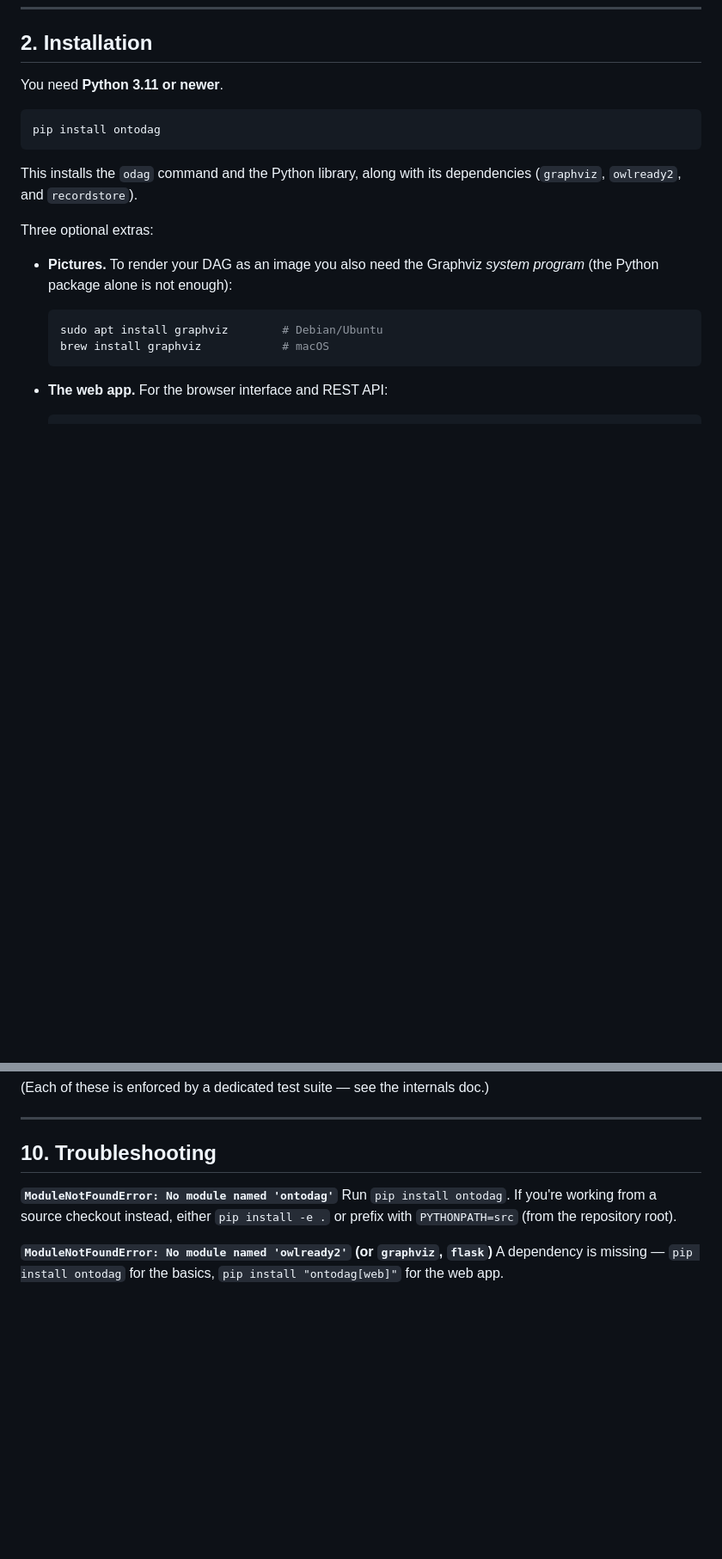
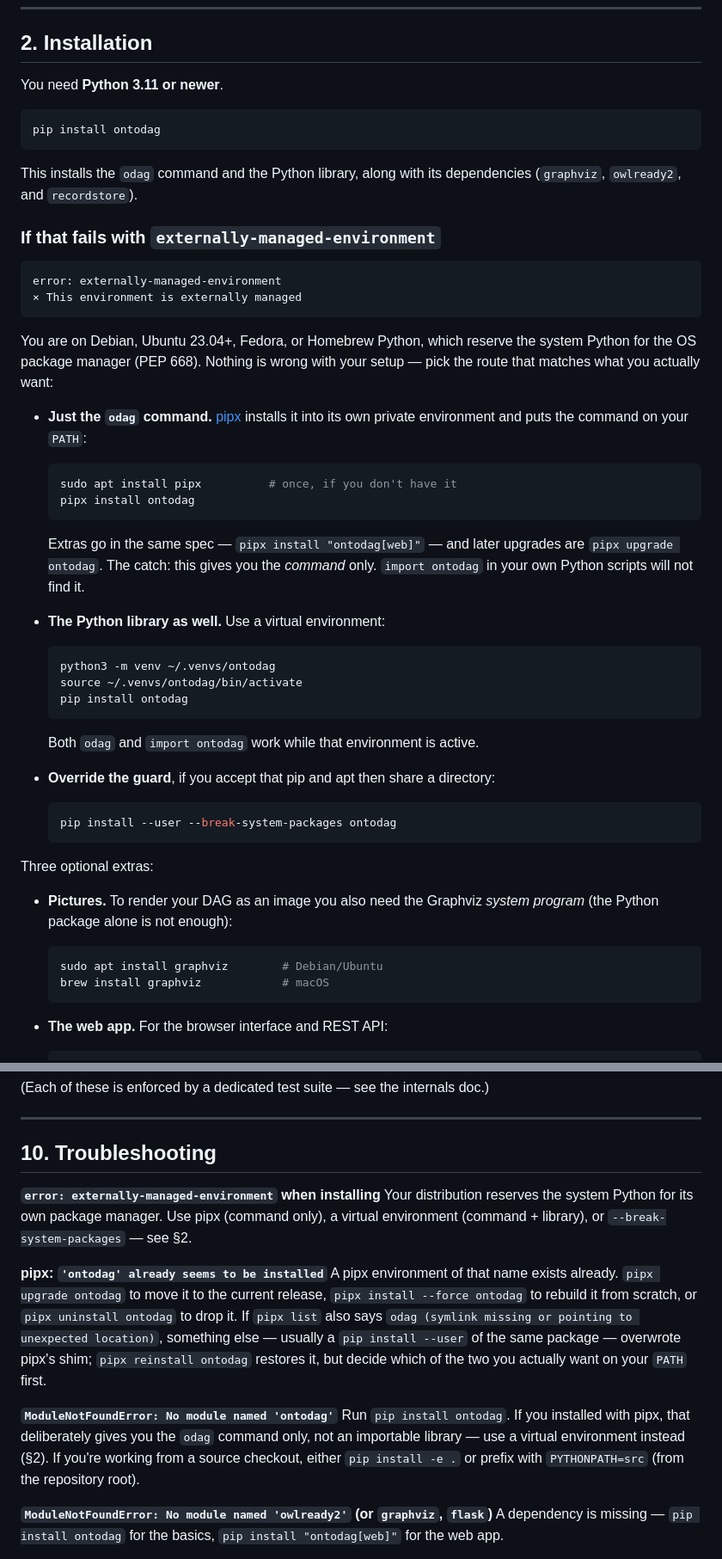
Before and after one commit to petfold/ontodag, a Markdown page: docs/USER_GUIDE.md, 2 parts joined by grey strips. Shown at 86% size. Drawn GitHub-style; blank space fills up the shorter version.

Commit message:
USER_GUIDE: cover PEP 668, which breaks the very first install command
`pip install ontodag` -- the guide's opening instruction -- fails outright
on stock Ubuntu 23.04+, Debian, Fedora and Homebrew Python, which mark the
system interpreter externally managed. The audit checked the install lines
for consistency but never ran one on a PEP 668 system, so this survived it.

Installation now shows the error and three routes chosen by intent: pipx
for the command alone (with the catch stated -- it does not give you an
importable library), a venv for command plus library, and
--break-system-packages as the explicit override. The source-checkout note
carries the same caveat, since `pip install -e .` hits the identical guard.

Troubleshooting gains the two errors this actually produces, including
pipx's "already seems to be installed" and the "symlink missing or
pointing to unexpected location" state that follows when a pip --user
install of the same package overwrites pipx's shim.

Also warns against installing one checkout twice: two editable installs
both expose `odag`, the later silently wins, and `odag -V` then reports
whichever metadata is found -- which is how a working tree can keep
claiming a months-old version number.

Co-Authored-By: Claude Opus 5 (1M context) <noreply@anthropic.com>

````diff
--- a/docs/USER_GUIDE.md
+++ b/docs/USER_GUIDE.md
@@ -53,6 +53,45 @@ pip install ontodag
 This installs the `odag` command and the Python library, along with its
 dependencies (`graphviz`, `owlready2`, and `recordstore`).
 
+### If that fails with `externally-managed-environment`
+
+```
+error: externally-managed-environment
+× This environment is externally managed
+```
+
+You are on Debian, Ubuntu 23.04+, Fedora, or Homebrew Python, which reserve the
+system Python for the OS package manager (PEP 668). Nothing is wrong with your
+setup — pick the route that matches what you actually want:
+
+- **Just the `odag` command.** [pipx](https://pipx.pypa.io) installs it into its
+  own private environment and puts the command on your `PATH`:
+
+  ```bash
+  sudo apt install pipx          # once, if you don't have it
+  pipx install ontodag
+  ```
+
+  Extras go in the same spec — `pipx install "ontodag[web]"` — and later
+  upgrades are `pipx upgrade ontodag`. The catch: this gives you the *command*
+  only. `import ontodag` in your own Python scripts will not find it.
+
+- **The Python library as well.** Use a virtual environment:
+
+  ```bash
+  python3 -m venv ~/.venvs/ontodag
+  source ~/.venvs/ontodag/bin/activate
+  pip install ontodag
+  ```
+
+  Both `odag` and `import ontodag` work while that environment is active.
+
+- **Override the guard**, if you accept that pip and apt then share a directory:
+
+  ```bash
+  pip install --user --break-system-packages ontodag
+  ```
+
 Three optional extras:
 
 - **Pictures.** To render your DAG as an image you also need the Graphviz *system
@@ -1010,9 +1056,25 @@ These behaviors are guarantees, not accidents. You can rely on them:
 
 ## 10. Troubleshooting
 
+**`error: externally-managed-environment` when installing**
+Your distribution reserves the system Python for its own package manager. Use
+pipx (command only), a virtual environment (command + library), or
+`--break-system-packages` — see §2.
+
+**pipx: `'ontodag' already seems to be installed`**
+A pipx environment of that name exists already. `pipx upgrade ontodag` to move
+it to the current release, `pipx install --force ontodag` to rebuild it from
+scratch, or `pipx uninstall ontodag` to drop it. If `pipx list` also says
+`odag (symlink missing or pointing to unexpected location)`, something else —
+usually a `pip install --user` of the same package — overwrote pipx's shim;
+`pipx reinstall ontodag` restores it, but decide which of the two you actually
+want on your `PATH` first.
+
 **`ModuleNotFoundError: No module named 'ontodag'`**
-Run `pip install ontodag`. If you're working from a source checkout instead,
-either `pip install -e .` or prefix with `PYTHONPATH=src` (from the repository root).
+Run `pip install ontodag`. If you installed with pipx, that deliberately gives
+you the `odag` command only, not an importable library — use a virtual
+environment instead (§2). If you're working from a source checkout, either
+`pip install -e .` or prefix with `PYTHONPATH=src` (from the repository root).
 
 **`ModuleNotFoundError: No module named 'owlready2'` (or `graphviz`, `flask`)**
 A dependency is missing — `pip install ontodag` for the basics,
````
Also changed, not shown: other parts of docs/USER_GUIDE.md (+11 -4 lines).
